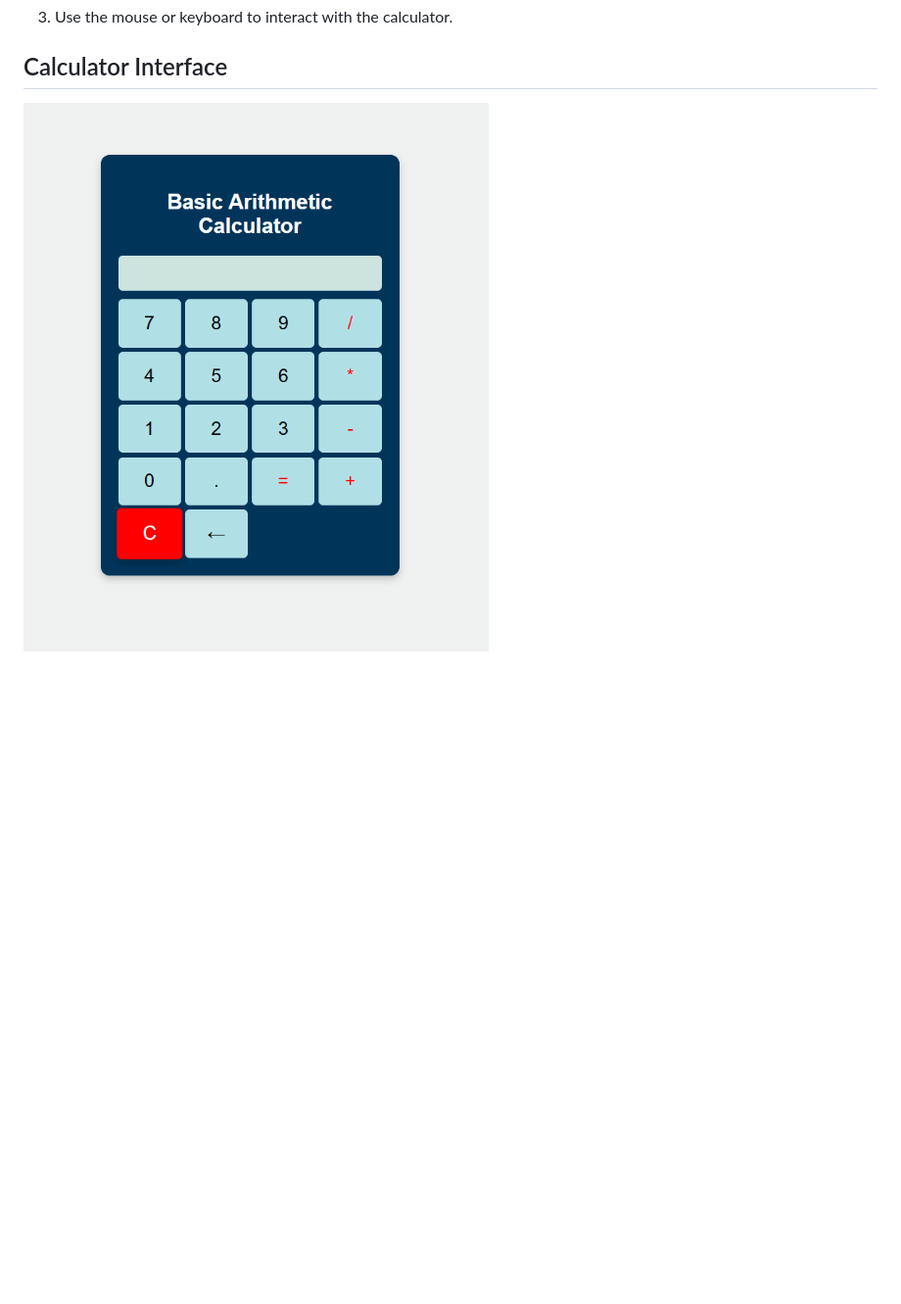
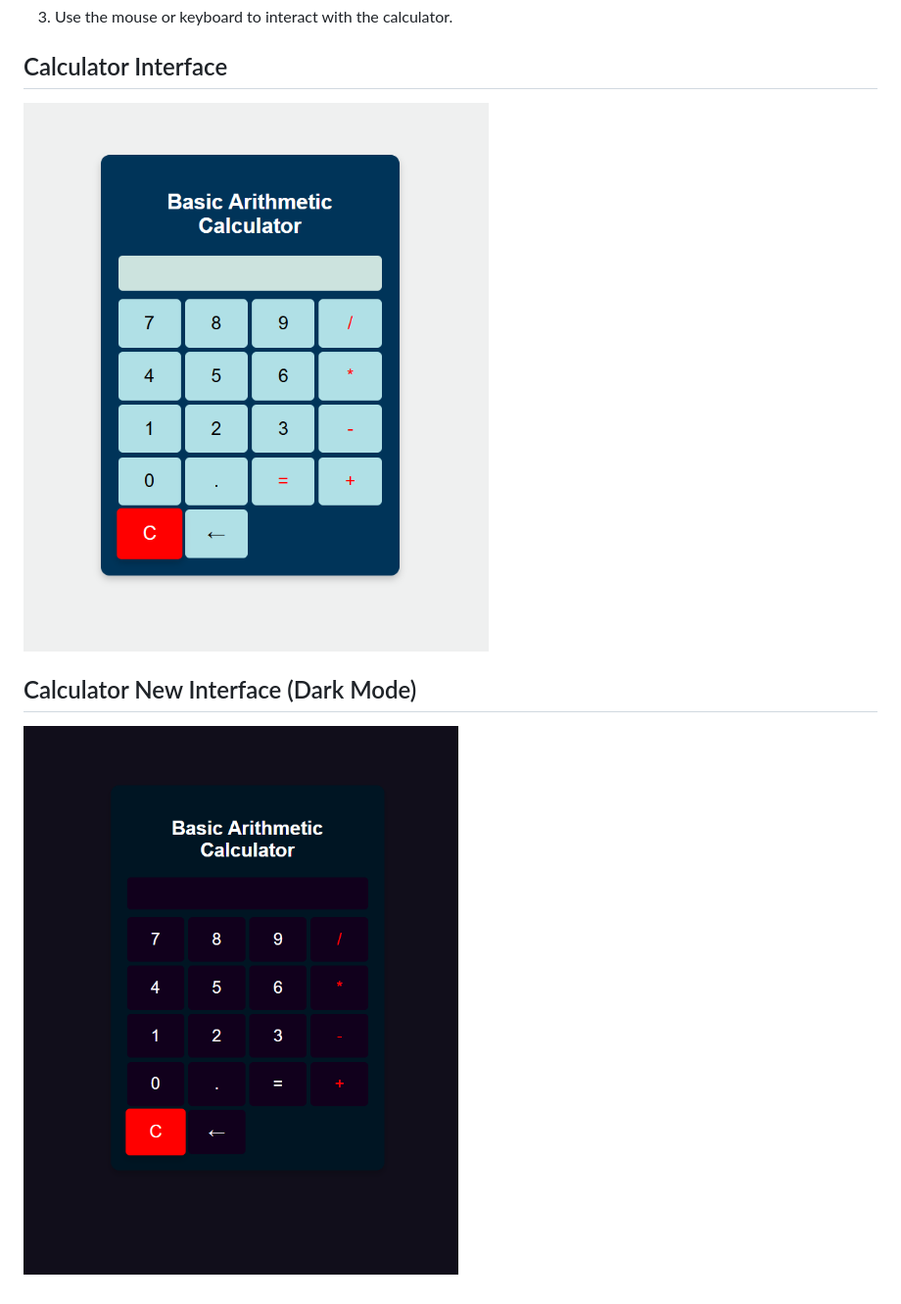
Before and after one commit to AshutoshSaraff/Basic-Arithmetic-Calculator, a Markdown page: README.md, the part around the change. Shown: that part at 98% size. Drawn GitHub-style; pictures changed too: Images/Dark-mode-screenshot.png (added); blank space fills up the shorter version.

Commit message:
Added Darkmode SS to Readme

```diff
--- a/README.md
+++ b/README.md
@@ -29,4 +29,7 @@ A simple, responsive basic arithmetic calculator built with HTML, CSS, and JavaS
 3.  Use the mouse or keyboard to interact with the calculator.
 
 ## Calculator Interface
-![Calculator Screenshot](Images/Demo.png)
+![Calculator Screenshot](Images/Light-mode-screenshot.png)
+
+## Calculator New Interface (Dark Mode)
+![Calculator Dark Mode](Images/Dark-mode-screenshot.png)
```
Also changed, not shown: Images/Light-mode-screenshot.png (renamed from Images/Demo.png).
